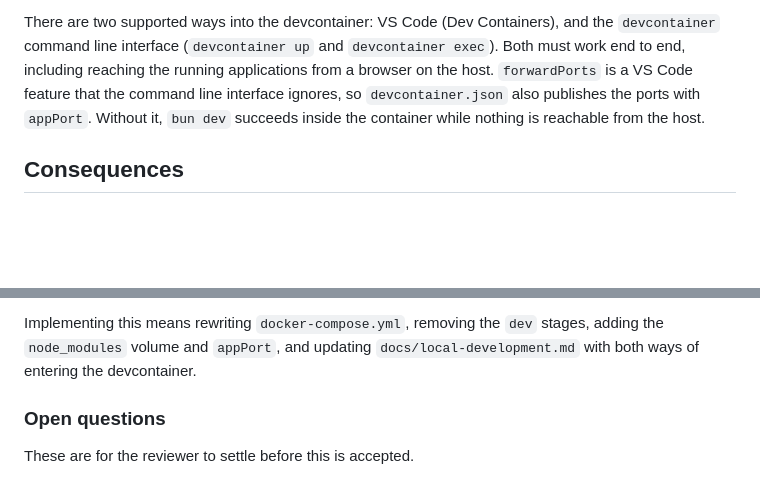
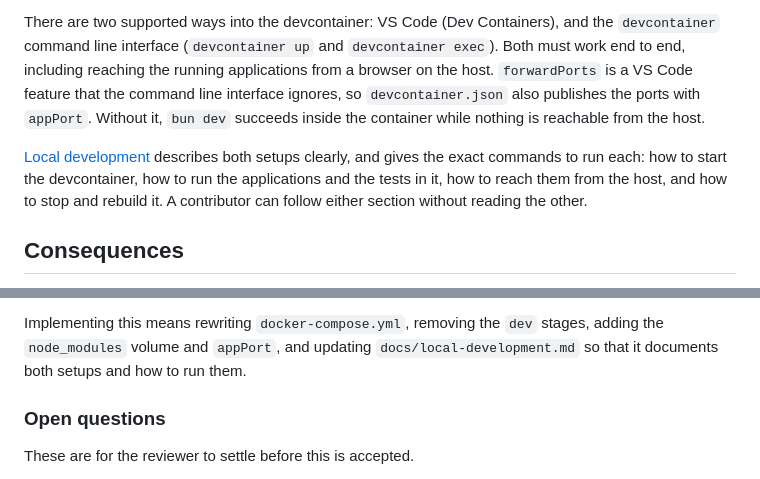
Before and after one commit to djyoung/diy-harness, a Markdown page: docs/adr/0016-devcontainer-only-development.md, 2 parts joined by grey strips. Drawn GitHub-style; blank space fills up the shorter version.

Commit message:
docs(adr): require local development docs to cover both setups in ADR 0016
Co-Authored-By: Claude Sonnet 5 <noreply@anthropic.com>

```diff
--- a/docs/adr/0016-devcontainer-only-development.md
+++ b/docs/adr/0016-devcontainer-only-development.md
@@ -46,6 +46,12 @@ the command line interface ignores, so `devcontainer.json` also publishes the
 ports with `appPort`. Without it, `bun dev` succeeds inside the container while
 nothing is reachable from the host.
 
+[Local development](../local-development.md) describes both setups clearly, and
+gives the exact commands to run each: how to start the devcontainer, how to run
+the applications and the tests in it, how to reach them from the host, and how to
+stop and rebuild it. A contributor can follow either section without reading the
+other.
+
 ## Consequences
 
 One environment replaces two, so the mismatch between host and container
@@ -70,7 +76,7 @@ container, which changes how agent sessions are started.
 
 Implementing this means rewriting `docker-compose.yml`, removing the `dev` stages,
 adding the `node_modules` volume and `appPort`, and updating
-`docs/local-development.md` with both ways of entering the devcontainer.
+`docs/local-development.md` so that it documents both setups and how to run them.
 
 ### Open questions
 
```
